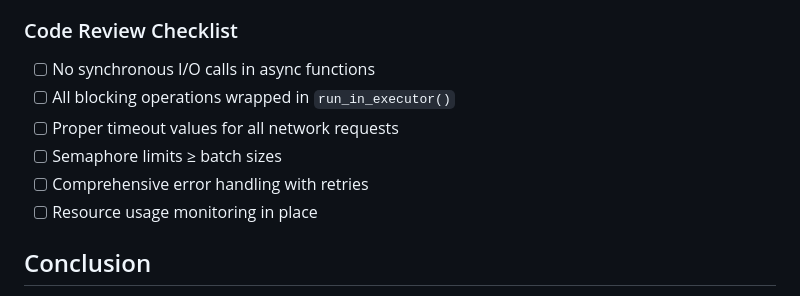
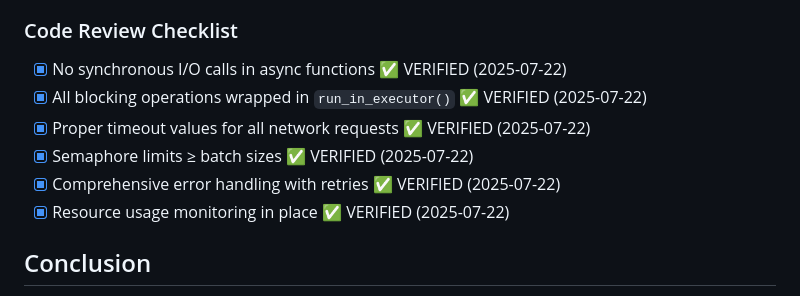
Before and after one commit to Gumbomber13/red-fox-generator, a Markdown page: parallel_stoppage_diagnosis_resolution.md, the part around the change. GitHub-like rendering.

```diff
--- a/parallel_stoppage_diagnosis_resolution.md
+++ b/parallel_stoppage_diagnosis_resolution.md
@@ -203,12 +203,12 @@ logger.debug(f"[DEADLOCK-DEBUG] Deadlock check passed: BATCH_SIZE ({BATCH_SIZE})
 
 ### Code Review Checklist
 
-- [ ] No synchronous I/O calls in async functions
-- [ ] All blocking operations wrapped in `run_in_executor()`
-- [ ] Proper timeout values for all network requests
-- [ ] Semaphore limits ≥ batch sizes
-- [ ] Comprehensive error handling with retries
-- [ ] Resource usage monitoring in place
+- [x] No synchronous I/O calls in async functions ✅ VERIFIED (2025-07-22)
+- [x] All blocking operations wrapped in `run_in_executor()` ✅ VERIFIED (2025-07-22)
+- [x] Proper timeout values for all network requests ✅ VERIFIED (2025-07-22)
+- [x] Semaphore limits ≥ batch sizes ✅ VERIFIED (2025-07-22)
+- [x] Comprehensive error handling with retries ✅ VERIFIED (2025-07-22)
+- [x] Resource usage monitoring in place ✅ VERIFIED (2025-07-22)
 
 ## Conclusion
 
```
Also changed, not shown: gpt_image_1_deployment_guide.md (+19 -19 lines), gpt_image_1_quality_validation.md (+34 -34 lines).
